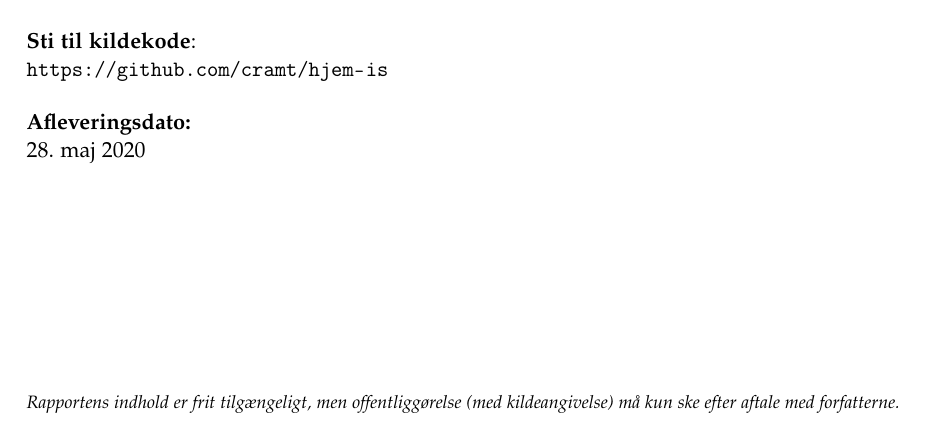
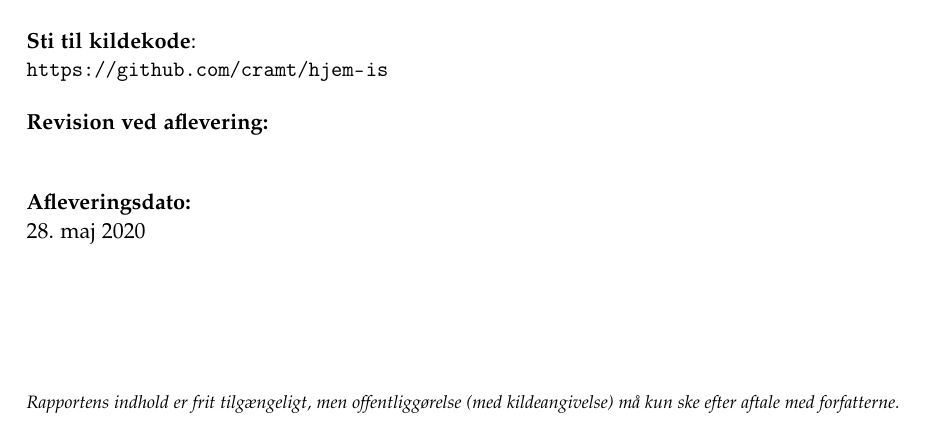
Before and after one commit to luccaflower/UCN-SemesterProject-Spring2020, a LaTeX thesis (master.tex, which reads sections/formalities/titlepages.tex, setup/macros.tex, setup/preamble.tex): part of page 3 of 65 before the commit and part of page 3 of 66 after it, cut so that both start at the same text. Compiled offline with pdfLaTeX.

Commit message:
started unit test stuff testcases appendix added stuff to titlepages

```diff
--- a/sections/formalities/titlepages.tex
+++ b/sections/formalities/titlepages.tex
@@ -23,10 +24,14 @@
   }{%
     xx %normalsider = anslag/2400
   }{%
-    \url{https://github.com/cramt/hjem-is} %\todo{do we include the latest commit as version number?}
-  }{%
+    \url{https://github.com/cramt/hjem-is}
+  }{
+    \url{} %Path to commit at project end
+  }
+  \danishprojectinfocont{%
     \today % date of completion
   }%
+  }
 }{%department and address
   \textbf{IT-uddannelserne}\\
   Professionshøjskolen UCN\\
--- a/setup/macros.tex
+++ b/setup/macros.tex
@@ -40,7 +40,6 @@
 
 %Create danish project info
 \newcommand{\danishprojectinfo}[9]{%
-  \parbox[t]{\titlepageleftcolumnwidth}{
     \textbf{Titel:}\\ #1\bigskip\par
     \textbf{Projektperiode:}\\ #2\bigskip\par
     \textbf{Projektgruppe:}\\ #3\bigskip\par
@@ -49,10 +48,11 @@
     \textbf{Anslag:} #6\bigskip\par
     \textbf{Normalsider}: #7\bigskip\par
     \textbf{Sti til kildekode}:\\ #8 \bigskip\par
-    \textbf{Afleveringsdato:}\\ #9
-  }
+    \textbf{Revision ved aflevering:} \\ #9 \bigskip\par
 }
-
+\newcommand{\danishprojectinfocont}[1]{%
+  \textbf{Afleveringsdato:}\\ #1
+}
 
 %%%%%%%%%%%%%%%%%%%%%%%%%%%%%%%%%%%%%%%%%%%%%%%%
 % An example environment
--- a/setup/preamble.tex
+++ b/setup/preamble.tex
@@ -208,7 +208,9 @@
   {\Huge}%after-code
 \titlespacing*{\chapter}{0pt}{0pt}{10pt}
 
+\usepackage{pdfpages}
+
 %%stuff for subfigures
-\usepackage{graphicx}
 \usepackage{subcaption}
 \usepackage{mwe}
+\usepackage{xargs}
```
Also changed, not shown: Appendix/testcases.tex (added, +2 -0 lines), master.tex (+1 -0 lines), sections/formalities/titlepages.tex (1 more changed lines), 2 other files.
